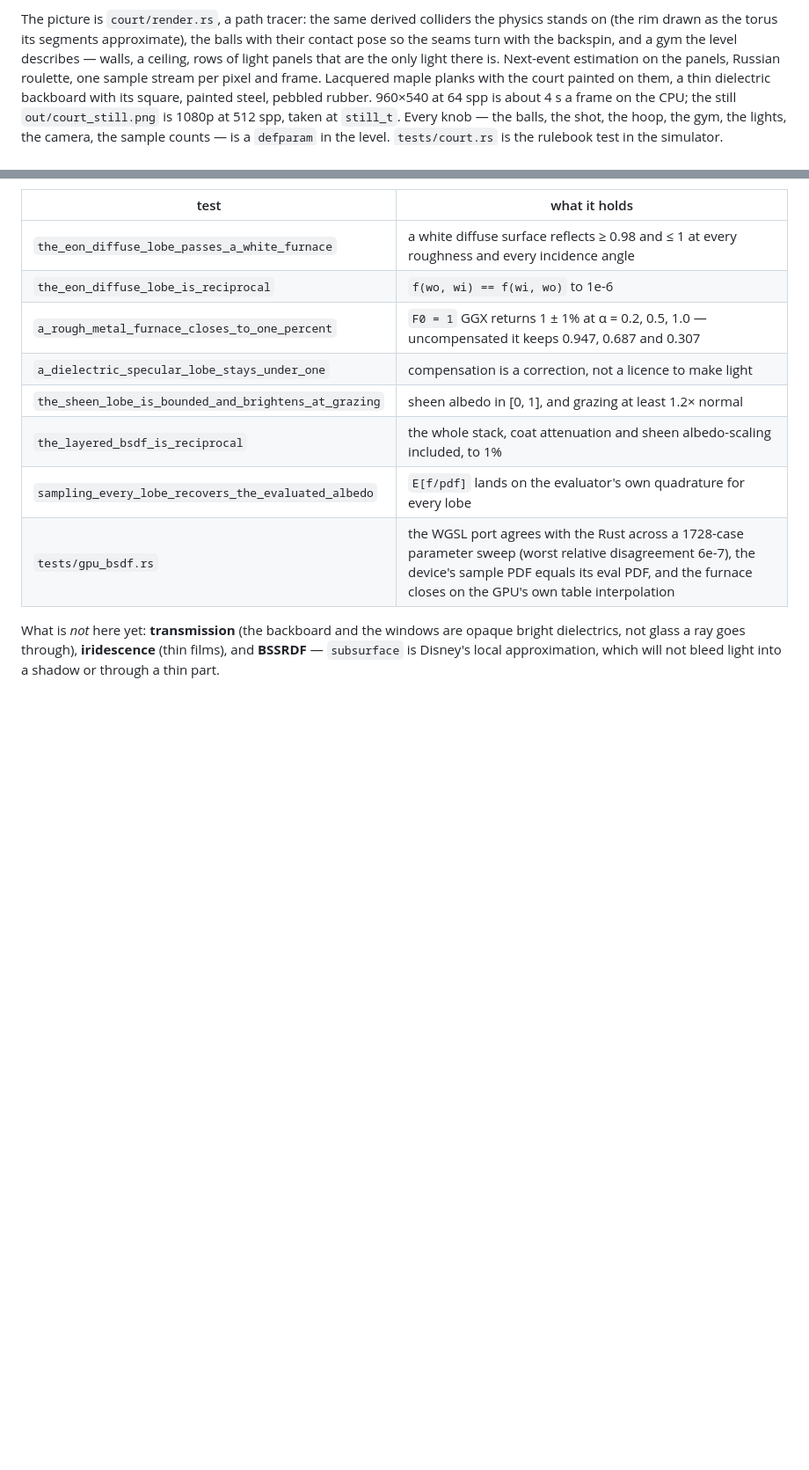
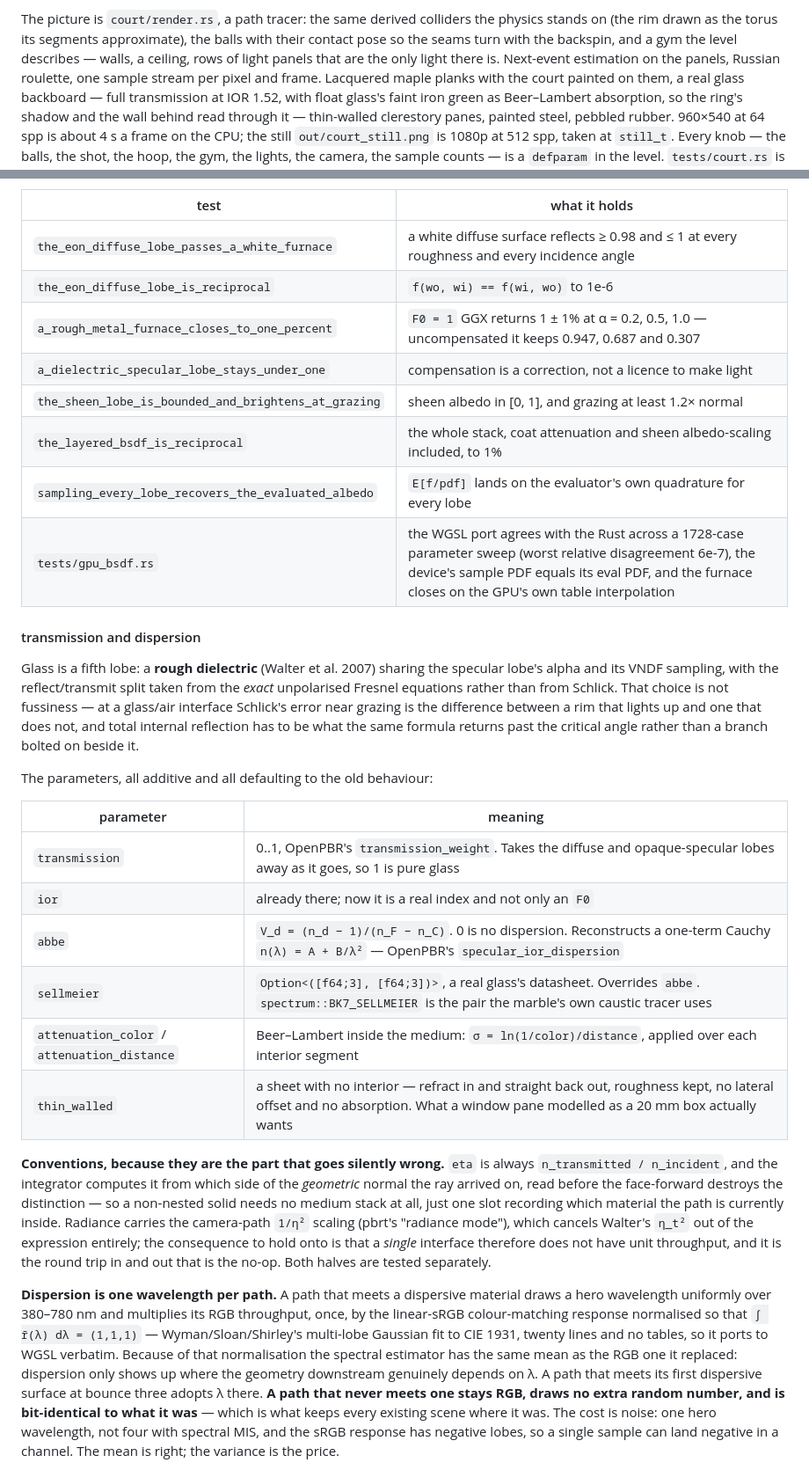
Before and after one commit to ecto/kosm, a Markdown page: README.md, 2 parts joined by grey strips. Shown at 88% size. GitHub-like rendering; blank space fills up the shorter version.

Commit message:
readme: transmission and dispersion
What the parameters mean, the two conventions that go silently wrong
(eta's direction and the 1/eta^2 radiance scaling, whose consequence is
that the round trip and not the single interface is the no-op), the
hero-wavelength estimator and why a non-dispersive path is unchanged by
it, and the NEE-through-glass limitation with the reason it is the
standard choice.

Co-Authored-By: Claude Fable 5.1 <noreply@anthropic.com>

```diff
--- a/README.md
+++ b/README.md
@@ -248,8 +248,10 @@ the balls with their contact pose so the seams turn with the backspin, and a
 gym the level describes — walls, a ceiling, rows of light panels that are the
 only light there is. Next-event estimation on the panels, Russian roulette,
 one sample stream per pixel and frame. Lacquered maple planks with the court
-painted on them, a thin dielectric backboard with its square, painted steel,
-pebbled rubber. 960×540 at 64 spp is about 4 s a frame on the CPU; the still
+painted on them, a real glass backboard — full transmission at IOR 1.52, with
+float glass's faint iron green as Beer–Lambert absorption, so the ring's shadow
+and the wall behind read through it — thin-walled clerestory panes, painted
+steel, pebbled rubber. 960×540 at 64 spp is about 4 s a frame on the CPU; the still
 `out/court_still.png` is 1080p at 512 spp, taken at `still_t`. Every knob —
 the balls, the shot, the hoop, the gym, the lights, the camera, the sample
 counts — is a `defparam` in the level. `tests/court.rs` is the rulebook test
@@ -700,7 +702,48 @@ What the tests pin:
 | `sampling_every_lobe_recovers_the_evaluated_albedo` | `E[f/pdf]` lands on the evaluator's own quadrature for every lobe |
 | `tests/gpu_bsdf.rs` | the WGSL port agrees with the Rust across a 1728-case parameter sweep (worst relative disagreement 6e-7), the device's sample PDF equals its eval PDF, and the furnace closes on the GPU's own table interpolation |
 
-What is *not* here yet: **transmission** (the backboard and the windows are
-opaque bright dielectrics, not glass a ray goes through), **iridescence** (thin
-films), and **BSSRDF** — `subsurface` is Disney's local approximation, which
-will not bleed light into a shadow or through a thin part.
+#### transmission and dispersion
+
+Glass is a fifth lobe: a **rough dielectric** (Walter et al. 2007) sharing the
+specular lobe's alpha and its VNDF sampling, with the reflect/transmit split
+taken from the *exact* unpolarised Fresnel equations rather than from Schlick.
+That choice is not fussiness — at a glass/air interface Schlick's error near
+grazing is the difference between a rim that lights up and one that does not,
+and total internal reflection has to be what the same formula returns past the
+critical angle rather than a branch bolted on beside it.
+
+The parameters, all additive and all defaulting to the old behaviour:
+
+| parameter | meaning |
+|---|---|
+| `transmission` | 0..1, OpenPBR's `transmission_weight`. Takes the diffuse and opaque-specular lobes away as it goes, so 1 is pure glass |
+| `ior` | already there; now it is a real index and not only an `F0` |
+| `abbe` | `V_d = (n_d − 1)/(n_F − n_C)`. 0 is no dispersion. Reconstructs a one-term Cauchy `n(λ) = A + B/λ²` — OpenPBR's `specular_ior_dispersion` |
+| `sellmeier` | `Option<([f64;3], [f64;3])>`, a real glass's datasheet. Overrides `abbe`. `spectrum::BK7_SELLMEIER` is the pair the marble's own caustic tracer uses |
+| `attenuation_color` / `attenuation_distance` | Beer–Lambert inside the medium: `σ = ln(1/color)/distance`, applied over each interior segment |
+| `thin_walled` | a sheet with no interior — refract in and straight back out, roughness kept, no lateral offset and no absorption. What a window pane modelled as a 20 mm box actually wants |
+
+**Conventions, because they are the part that goes silently wrong.** `eta` is
+always `n_transmitted / n_incident`, and the integrator computes it from which
+side of the *geometric* normal the ray arrived on, read before the face-forward
+destroys the distinction — so a non-nested solid needs no medium stack at all,
+just one slot recording which material the path is currently inside. Radiance
+carries the camera-path `1/η²` scaling (pbrt's "radiance mode"), which cancels
+Walter's `η_t²` out of the expression entirely; the consequence to hold onto is
+that a *single* interface therefore does not have unit throughput, and it is
+the round trip in and out that is the no-op. Both halves are tested separately.
+
+**Dispersion is one wavelength per path.** A path that meets a dispersive
+material draws a hero wavelength uniformly over 380–780 nm and multiplies its
+RGB throughput, once, by the linear-sRGB colour-matching response normalised so
+that `∫ r̄(λ) dλ = (1,1,1)` — Wyman/Sloan/Shirley's multi-lobe Gaussian fit to
+CIE 1931, twenty lines and no tables, so it ports to WGSL verbatim. Because of
+that normalisation the spectral estimator has the same mean as the RGB one it
+replaced: dispersion only shows up where the geometry downstream genuinely
+depends on λ. A path that meets its first dispersive surface at bounce three
+adopts λ there. **A path that never meets one stays RGB, draws no extra random
+number, and is bit-identical to what it was** — which is what keeps every
+existing scene where it was. The cost is noise: one hero wavelength, not four
+with spectral MIS, and the sRGB response has negative lobes, so a single sample
+can land negative in a channel. The mean is right; the variance is the price.
+
```
Also changed, not shown: other parts of README.md (+30 -0 lines).
